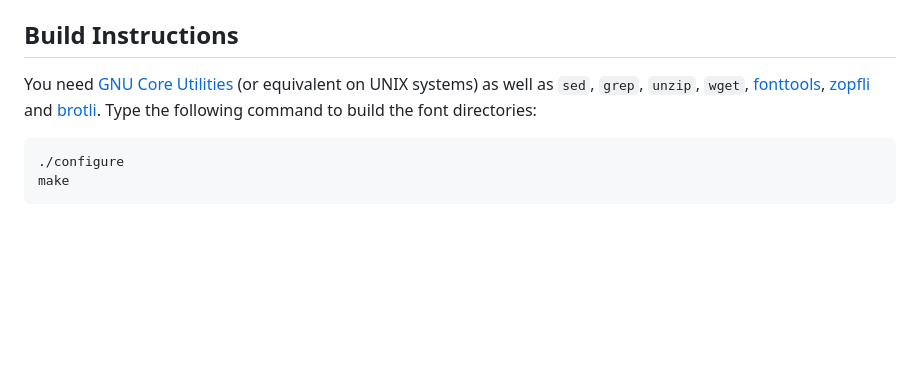
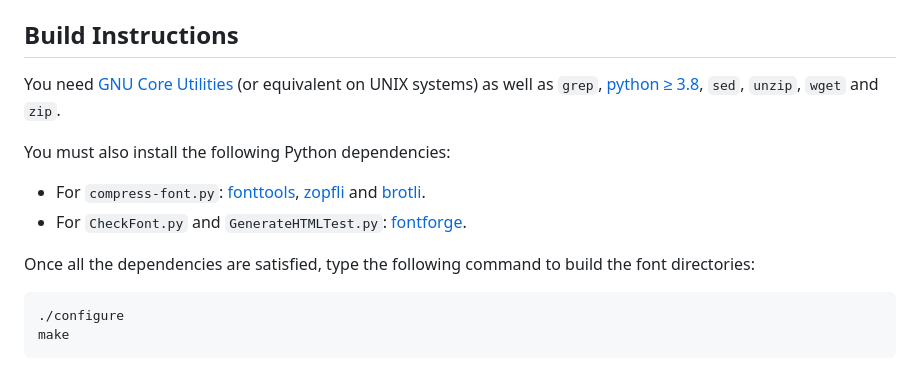
Before and after one commit to fred-wang/MathFonts, a Markdown page: README.md, the part around the change. Drawn GitHub-style; blank space fills up the shorter version.

Commit message:
update info on python dependencies

```diff
--- a/README.md
+++ b/README.md
@@ -62,11 +62,18 @@ Build Instructions
 ------------------
 
 You need [GNU Core Utilities](https://en.wikipedia.org/wiki/GNU_Core_Utilities)
-(or equivalent on UNIX systems) as well as `sed`, `grep`, `unzip`, `wget`,
-[fonttools](https://github.com/fonttools/fonttools),
-[zopfli](https://github.com/fonttools/py-zopfli) and
-[brotli](https://github.com/google/brotli). Type the following command
-to build the font directories:
+(or equivalent on UNIX systems) as well as `grep`,
+[python ≥ 3.8](https://www.python.org/), `sed`, `unzip`, `wget` and `zip`.
+
+You must also install the following Python dependencies:
+- For `compress-font.py`: [fonttools](https://github.com/fonttools/fonttools),
+  [zopfli](https://github.com/fonttools/py-zopfli) and
+  [brotli](https://github.com/google/brotli).
+- For `CheckFont.py` and `GenerateHTMLTest.py`:
+  [fontforge](https://github.com/fontforge/fontforge).
+
+Once all the dependencies are satisfied, type the following command to build the
+font directories:
 
     ./configure
     make
```
